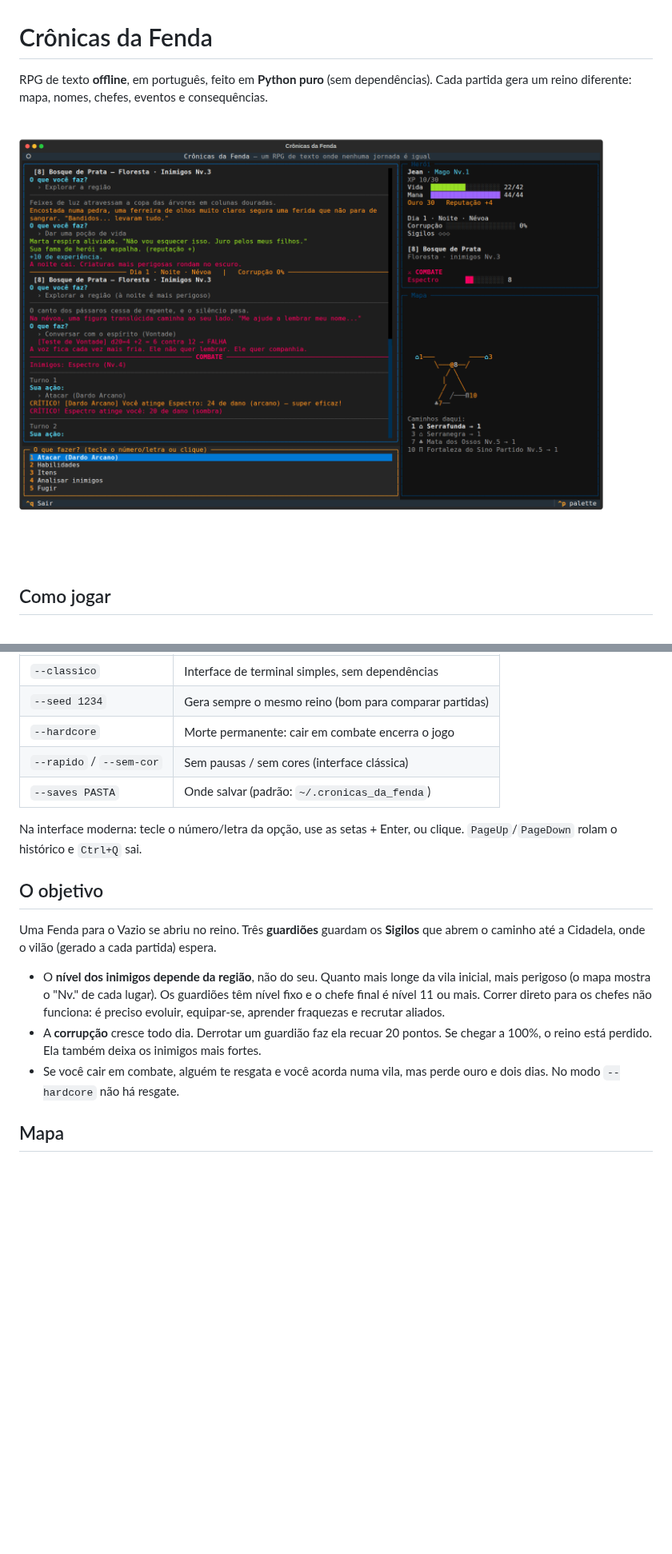
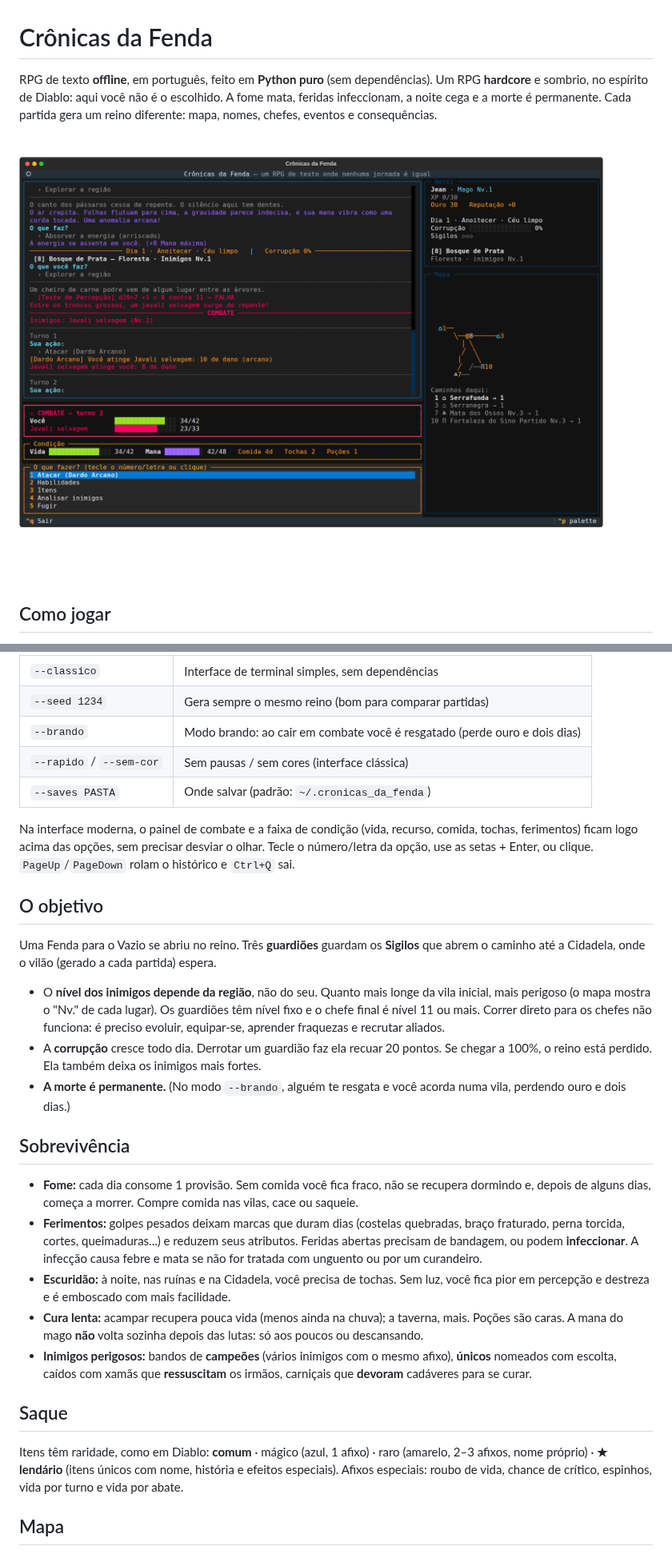
Before and after one commit to Burbb/teste2, a Markdown page: README.md, 2 parts joined by grey strips. Shown at 80% size. Drawn GitHub-style; pictures changed too: docs/interface.png; blank space fills up the shorter version.

```diff
--- a/README.md
+++ b/README.md
@@ -1,7 +1,9 @@
 # Crônicas da Fenda
 
 RPG de texto **offline**, em português, feito em **Python puro** (sem dependências).
-Cada partida gera um reino diferente: mapa, nomes, chefes, eventos e consequências.
+Um RPG **hardcore** e sombrio, no espírito de Diablo: aqui você não é o escolhido.
+A fome mata, feridas infeccionam, a noite cega e a morte é permanente. Cada partida gera
+um reino diferente: mapa, nomes, chefes, eventos e consequências.
 
 ![Interface moderna: log, opções, painel do herói e mapa](docs/interface.png)
 
@@ -21,11 +23,13 @@ Sem o `textual` (ou com `--classico`) o jogo usa a interface clássica, em Pytho
 |---|---|
 | `--classico` | Interface de terminal simples, sem dependências |
 | `--seed 1234` | Gera sempre o mesmo reino (bom para comparar partidas) |
-| `--hardcore` | Morte permanente: cair em combate encerra o jogo |
+| `--brando` | Modo brando: ao cair em combate você é resgatado (perde ouro e dois dias) |
 | `--rapido` / `--sem-cor` | Sem pausas / sem cores (interface clássica) |
 | `--saves PASTA` | Onde salvar (padrão: `~/.cronicas_da_fenda`) |
 
-Na interface moderna: tecle o número/letra da opção, use as setas + Enter, ou clique.
+Na interface moderna, o painel de combate e a faixa de condição (vida, recurso, comida,
+tochas, ferimentos) ficam logo acima das opções, sem precisar desviar o olhar. Tecle o
+número/letra da opção, use as setas + Enter, ou clique.
 `PageUp`/`PageDown` rolam o histórico e `Ctrl+Q` sai.
 
 ## O objetivo
@@ -39,8 +43,33 @@ que abrem o caminho até a Cidadela, onde o vilão (gerado a cada partida) esper
   é preciso evoluir, equipar-se, aprender fraquezas e recrutar aliados.
 - A **corrupção** cresce todo dia. Derrotar um guardião faz ela recuar 20 pontos.
   Se chegar a 100%, o reino está perdido. Ela também deixa os inimigos mais fortes.
-- Se você cair em combate, alguém te resgata e você acorda numa vila, mas perde ouro e
-  dois dias. No modo `--hardcore` não há resgate.
+- **A morte é permanente.** (No modo `--brando`, alguém te resgata e você acorda numa
+  vila, perdendo ouro e dois dias.)
+
+## Sobrevivência
+
+- **Fome:** cada dia consome 1 provisão. Sem comida você fica fraco, não se recupera
+  dormindo e, depois de alguns dias, começa a morrer. Compre comida nas vilas, cace ou
+  saqueie.
+- **Ferimentos:** golpes pesados deixam marcas que duram dias (costelas quebradas,
+  braço fraturado, perna torcida, cortes, queimaduras...) e reduzem seus atributos.
+  Feridas abertas precisam de bandagem, ou podem **infeccionar**. A infecção causa febre
+  e mata se não for tratada com unguento ou por um curandeiro.
+- **Escuridão:** à noite, nas ruínas e na Cidadela, você precisa de tochas. Sem luz, você
+  fica pior em percepção e destreza e é emboscado com mais facilidade.
+- **Cura lenta:** acampar recupera pouca vida (menos ainda na chuva); a taverna, mais.
+  Poções são caras. A mana do mago **não** volta sozinha depois das lutas: só aos poucos
+  ou descansando.
+- **Inimigos perigosos:** bandos de **campeões** (vários inimigos com o mesmo afixo),
+  **únicos** nomeados com escolta, caídos com xamãs que **ressuscitam** os irmãos,
+  carniçais que **devoram** cadáveres para se curar.
+
+## Saque
+
+Itens têm raridade, como em Diablo:
+**comum** · mágico (azul, 1 afixo) · raro (amarelo, 2–3 afixos, nome próprio) ·
+**★ lendário** (itens únicos com nome, história e efeitos especiais).
+Afixos especiais: roubo de vida, chance de crítico, espinhos, vida por turno e vida por abate.
 
 ## Mapa
 
```
Also changed, not shown: other parts of README.md (+5 -3 lines), 17 other files.
